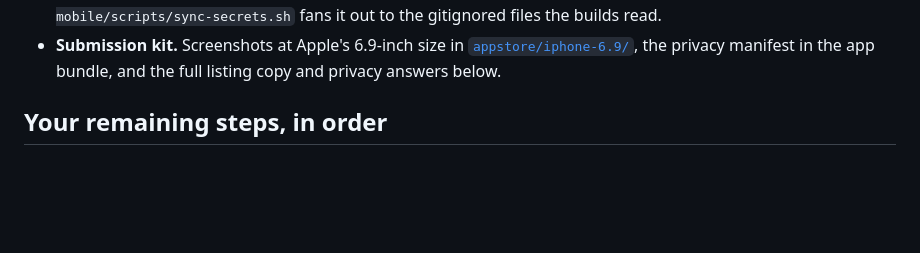
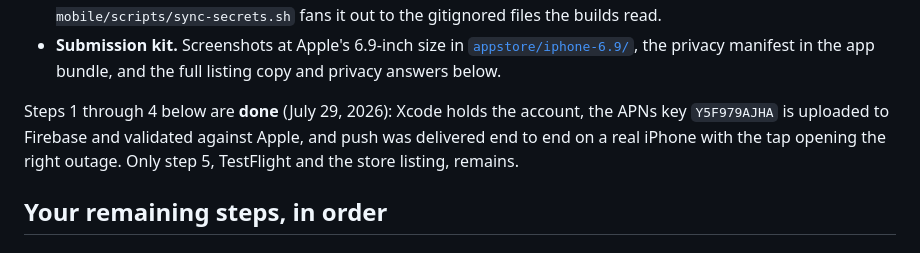
Before and after one commit to nicglazkov/outagewatch, a Markdown page: docs/APP_STORE.md, the part around the change. GitHub-like rendering; blank space fills up the shorter version.

```diff
--- a/docs/APP_STORE.md
+++ b/docs/APP_STORE.md
@@ -26,6 +26,11 @@ the reference material for App Store Connect.
 - **Submission kit.** Screenshots at Apple's 6.9-inch size in
   [`appstore/iphone-6.9/`](appstore/iphone-6.9/), the privacy manifest in the
   app bundle, and the full listing copy and privacy answers below.
+
+Steps 1 through 4 below are **done** (July 29, 2026): Xcode holds the account,
+the APNs key `Y5F979AJHA` is uploaded to Firebase and validated against Apple,
+and push was delivered end to end on a real iPhone with the tap opening the
+right outage. Only step 5, TestFlight and the store listing, remains.
 
 ## Your remaining steps, in order
 
```
Also changed, not shown: CLAUDE.md (+5 -4 lines), docs/IOS_HANDOFF.md (+7 -4 lines).
